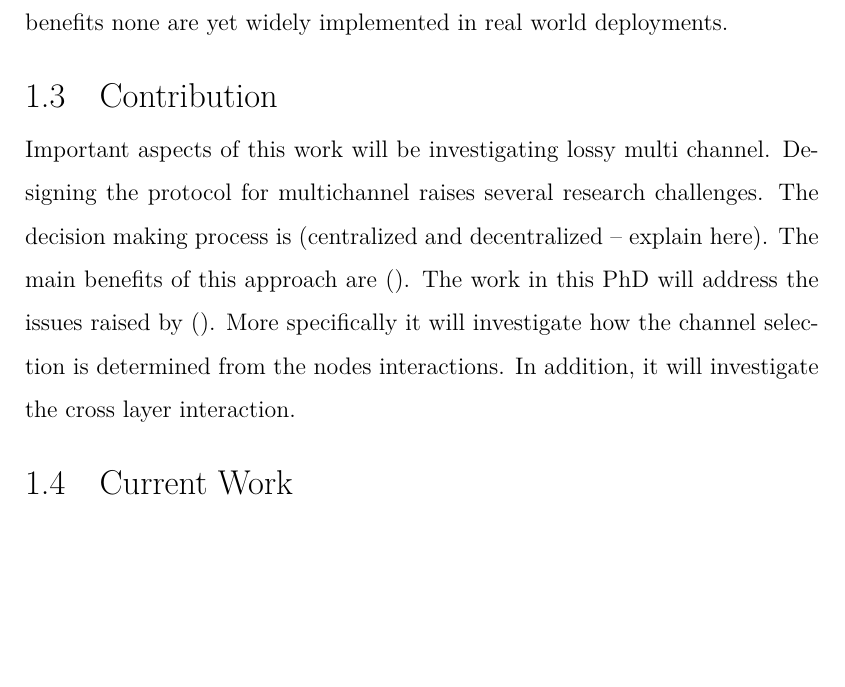
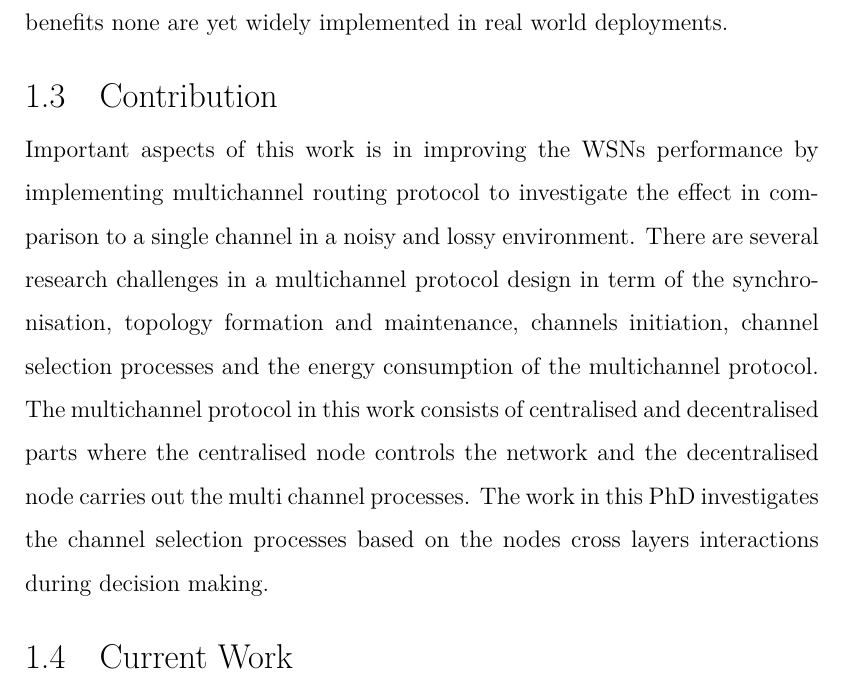
Before and after one commit to Noradila/transfer-thesis, a LaTeX thesis (transfer thesis latex/Main.tex, which reads transfer thesis latex/Introduction.tex): part of page 11 of 89, cut so that both start at the same text, the shorter picture padded with empty space. Compiled offline with XeLaTeX; a LaTeX package or settings file that is missing is left out.

Commit message:
updated Introduction - Contribution

```diff
--- a/transfer thesis latex/Introduction.tex
+++ b/transfer thesis latex/Introduction.tex
@@ -20,8 +20,10 @@ Multichannel communication in wireless networks can alleviate the effects of int
 It is clear that it is impossible to find a single channel guaranteed free from interference and there is no consensus on the best channel to use. The work in this PhD introduces a multichannel protocol that takes into account all available channels to utilise the spectrum and checks the condition of the channels before hopping to avoid those channels with interference. Several previous studies have developed multichannel MAC layer but, despite the potential benefits none are yet widely implemented in real world deployments.
 
 \section{Contribution}
-Important aspects of this work will be investigating lossy multi channel. Designing the protocol for multichannel raises several research challenges. The decision making process is (centralized and decentralized – explain here). The main benefits of this approach are ().
-The work in this PhD will address the issues raised by (). More specifically it will investigate how the channel selection is determined from the nodes interactions. In addition, it will investigate the cross layer interaction.
+Important aspects of this work is in improving the WSNs performance by implementing multichannel routing protocol to investigate the effect in comparison to a single channel in a noisy and lossy environment. There are several research challenges in a multichannel protocol design in term of the synchronisation, topology formation and maintenance, channels initiation, channel selection processes and the energy consumption of the multichannel protocol. The multichannel protocol in this work consists of centralised and decentralised parts where the centralised node controls the network and the decentralised node carries out the multi channel processes. The work in this PhD investigates the channel selection processes based on the nodes cross layers interactions during decision making.
+
+%The decision making process is (centralized and decentralized – explain here). The main benefits of this approach are ().
+%The work in this PhD will address the issues raised by (). More specifically it will investigate how the channel selection is determined from the nodes interactions. In addition, it will investigate the cross layer interaction.
 
 \section{Current Work}
 In the context of the research efforts carried out from the beginning of the PhD research work, the followings have been investigated.
```
Also changed, not shown: transfer thesis latex/Main.pdf.
